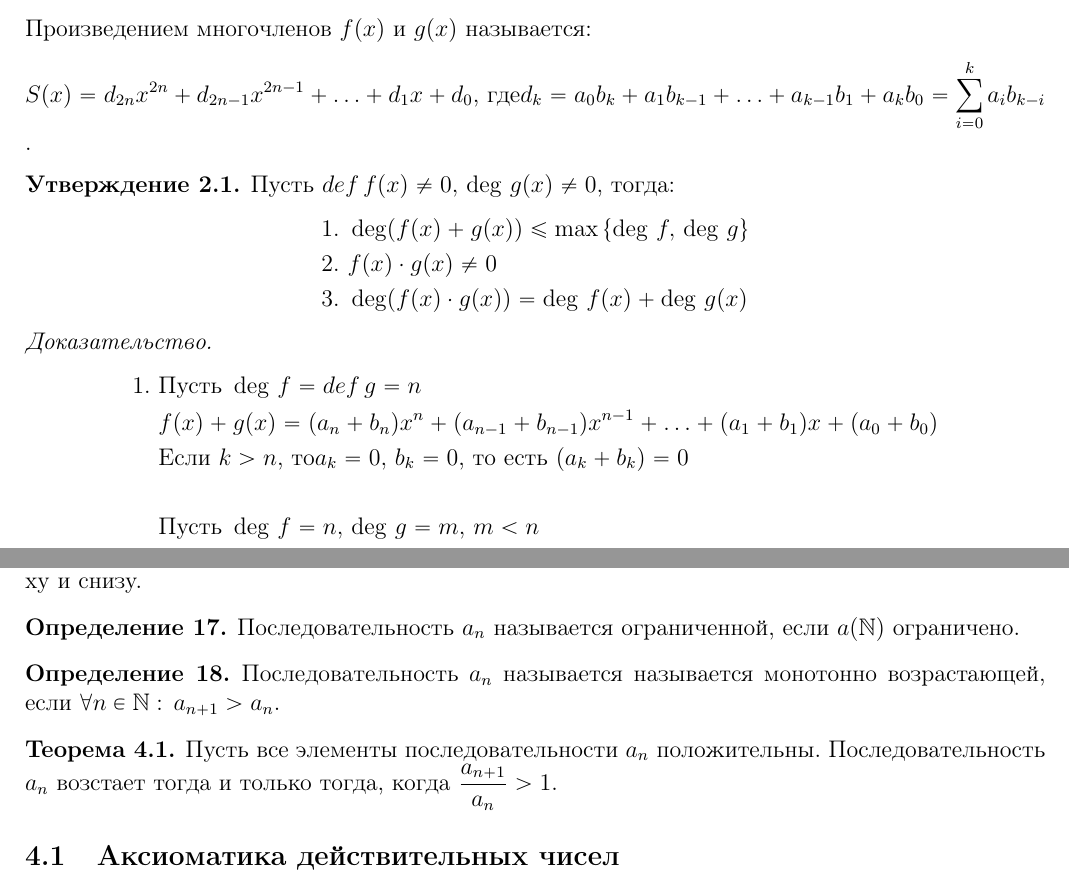
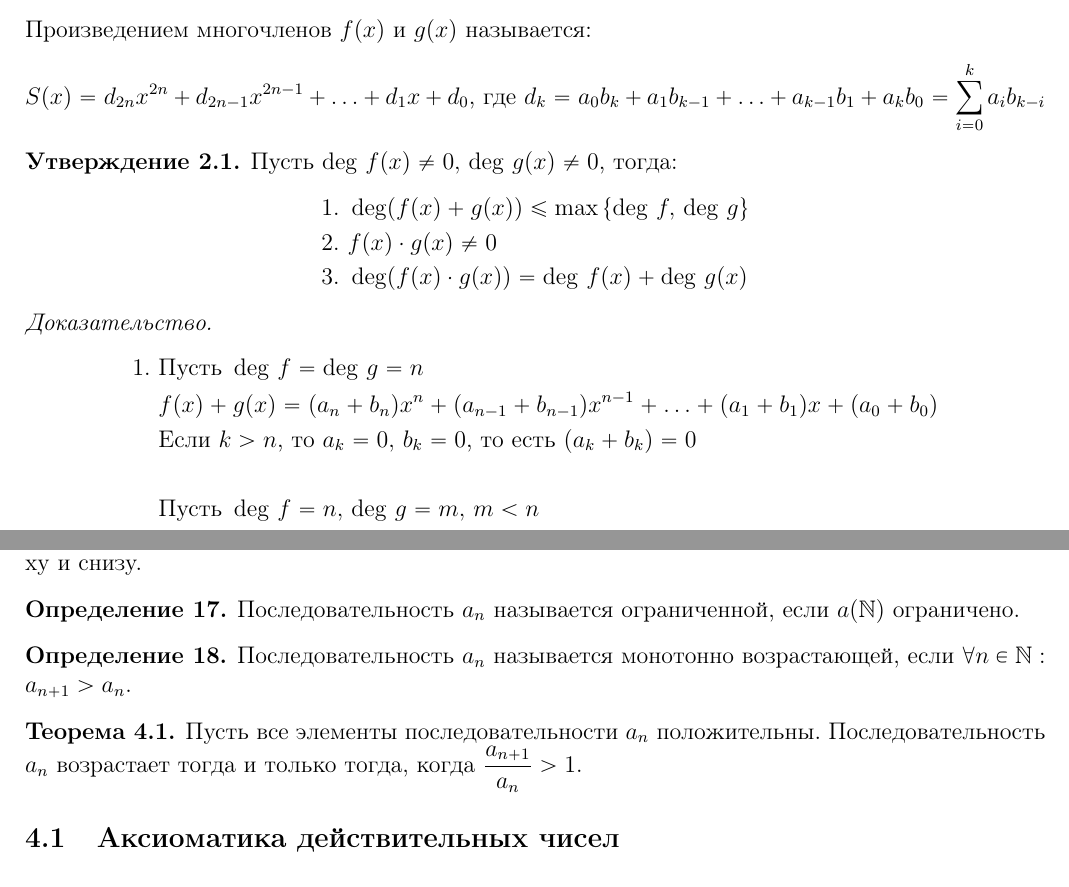
Before and after one commit to Alex11201/LaTeX, a LaTeX document (Algebra/algebra.tex): two parts of pages 3 and 4 of 17, joined at a grey line, cut so that both start at the same text. Compiled offline with pdfLaTeX.

Commit message:
Исправление опечаток

```diff
--- a/Algebra/algebra.tex
+++ b/Algebra/algebra.tex
@@ -194,11 +194,11 @@ $$\sqrt{f(x)}>\sqrt{g(x)} \Longleftrightarrow
         &f(x)=a_nx^n+a_{n-1}x^{n-1}+\ldots+a_1x+a_0\\
         &g(x)=b_nx^n+b_{n-1}x^{n-1}+\ldots+b_1x+b_0
     \end{align*}
-    Суммой многочленов $f(x)$ и $g(x)$ называется: $$n(x)=(a_n+b_n)x^n+(a_{n-1}+b_{n-1})x^{n-1}+\ldots+(a_1+b_1)x+(a_0+b_0)$$ Произведением многочленов $f(x)$ и $g(x)$ называется: $$S(x)=d_{2n}x^{2n}+d_{2n-1}x^{2n-1}+\ldots+d_1x+d_0\text{, где} d_k=a_0b_k+a_1b_{k-1}+\ldots+a_{k-1}b_1+a_kb_0=\sum_{i=0}^ka_ib_{k-i}$$.
+    Суммой многочленов $f(x)$ и $g(x)$ называется: $$n(x)=(a_n+b_n)x^n+(a_{n-1}+b_{n-1})x^{n-1}+\ldots+(a_1+b_1)x+(a_0+b_0)$$ Произведением многочленов $f(x)$ и $g(x)$ называется: $$S(x)=d_{2n}x^{2n}+d_{2n-1}x^{2n-1}+\ldots+d_1x+d_0\text{, где } d_k=a_0b_k+a_1b_{k-1}+\ldots+a_{k-1}b_1+a_kb_0=\sum_{i=0}^ka_ib_{k-i}$$
 \end{definition}
 
 \begin{statement}
-    Пусть $def\,f(x)\neq0,\,\deg\,g(x)\neq0$, тогда:
+    Пусть $\deg\,f(x)\neq0,\,\deg\,g(x)\neq0$, тогда:
     \begin{align*}
         &1.\,\,\deg(f(x)+g(x))\leq \max {\{\deg\,f,\,\deg\,g\}}\\
         &2.\,\,f(x)\cdot g(x) \neq0\\
@@ -207,9 +207,9 @@ $$\sqrt{f(x)}>\sqrt{g(x)} \Longleftrightarrow
 \end{statement}
 \begin{proof}
     \begin{align*}
-    1.\,\,&\text{Пусть }\deg\,f=def\,g=n\\
+    1.\,\,&\text{Пусть }\deg\,f=\deg\,g=n\\
     &f(x)+g(x)=(a_n+b_n)x^n+(a_{n-1}+b_{n-1})x^{n-1}+\ldots+(a_1+b_1)x+(a_0+b_0)\\
-    &\text{Если }k>n \text{, то} a_k=0,\,b_k=0\text{, то есть }(a_k+b_k)=0\\\\
+    &\text{Если }k>n \text{, то } a_k=0,\,b_k=0\text{, то есть }(a_k+b_k)=0\\\\
     &\text{Пусть }\deg\,f=n,\,\deg\,g=m,\,m<n\\
     &\text{Если }k>n\text{, то }a_k+b_k=0\text{, так как }b_{m+1}=b_{m+2}=\ldots=b_{n-1}=b_n=0\\
     &\text{Тогда }a_n+b_n=a_n\neq0\\\\
@@ -281,10 +281,10 @@ $$\sqrt{f(x)}>\sqrt{g(x)} \Longleftrightarrow
     Последовательность $a_n$ называется ограниченной, если $a(\N)$ ограничено.
 \end{definition}
 \begin{definition}
-    Последовательность $a_n$ называется называется монотонно возрастающей, если $\forall n \in \N:\, a_{n+1}>a_n$.
+    Последовательность $a_n$ называется монотонно возрастающей, если $\forall n \in \N:\, a_{n+1}>a_n$.
 \end{definition}
 \begin{theorem}
-    Пусть все элементы последовательности $a_n$ положительны. Последовательность $a_n$ возстает тогда и только тогда, когда $\dfrac{a_{n+1}}{a_n}>1$.
+    Пусть все элементы последовательности $a_n$ положительны. Последовательность $a_n$ возрастает тогда и только тогда, когда $\dfrac{a_{n+1}}{a_n}>1$.
 \end{theorem}
 
 \subsection{Аксиоматика действительных чисел}
```
Also changed, not shown: Algebra/algebra.pdf, Algebra/algebra.tex (10 more changed lines).
